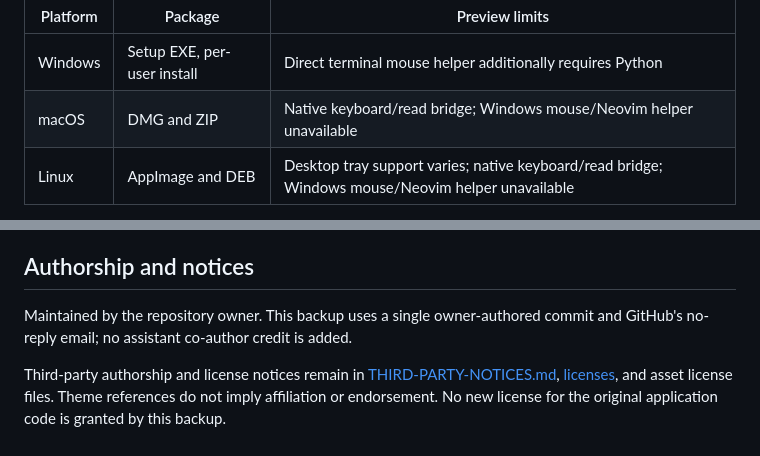
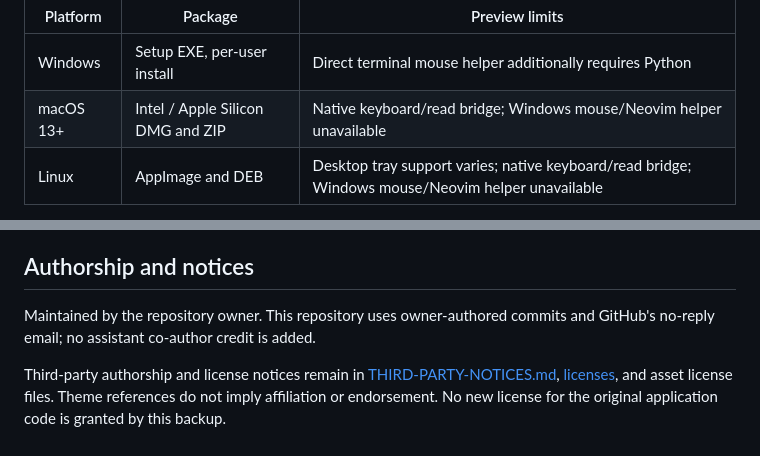
Before and after one commit to ArtMoreno/shep, a Markdown page: README.md, 2 parts joined by grey strips. Drawn GitHub-style.

Commit message:
Document desktop preview compatibility and authorship

```diff
--- a/README.md
+++ b/README.md
@@ -44,7 +44,7 @@ Settings, pairing hashes, and push credentials live in Electron's per-user appli
 | Platform | Package | Preview limits |
 | --- | --- | --- |
 | Windows | Setup EXE, per-user install | Direct terminal mouse helper additionally requires Python |
-| macOS | DMG and ZIP | Native keyboard/read bridge; Windows mouse/Neovim helper unavailable |
+| macOS 13+ | Intel / Apple Silicon DMG and ZIP | Native keyboard/read bridge; Windows mouse/Neovim helper unavailable |
 | Linux | AppImage and DEB | Desktop tray support varies; native keyboard/read bridge; Windows mouse/Neovim helper unavailable |
 
 Preview packages are unsigned. Public distribution needs Windows code signing and macOS signing/notarization. macOS Intel and Apple Silicon need separate matching builds. Linux AppImage updates are supported by the updater; DEB users should install the newer package. Private GitHub repositories use manual downloads: no GitHub credential is bundled into the app. **Check for updates** can use public GitHub release metadata after publication, with explicit download/restart confirmation.
@@ -104,6 +104,6 @@ Excluded: `.local/`, installed dependencies, personal wallpapers, chats, recordi
 
 ## Authorship and notices
 
-Maintained by the repository owner. This backup uses a single owner-authored commit and GitHub's no-reply email; no assistant co-author credit is added.
+Maintained by the repository owner. This repository uses owner-authored commits and GitHub's no-reply email; no assistant co-author credit is added.
 
 Third-party authorship and license notices remain in [THIRD-PARTY-NOTICES.md](THIRD-PARTY-NOTICES.md), [licenses](licenses), and asset license files. Theme references do not imply affiliation or endorsement. No new license for the original application code is granted by this backup.
```
